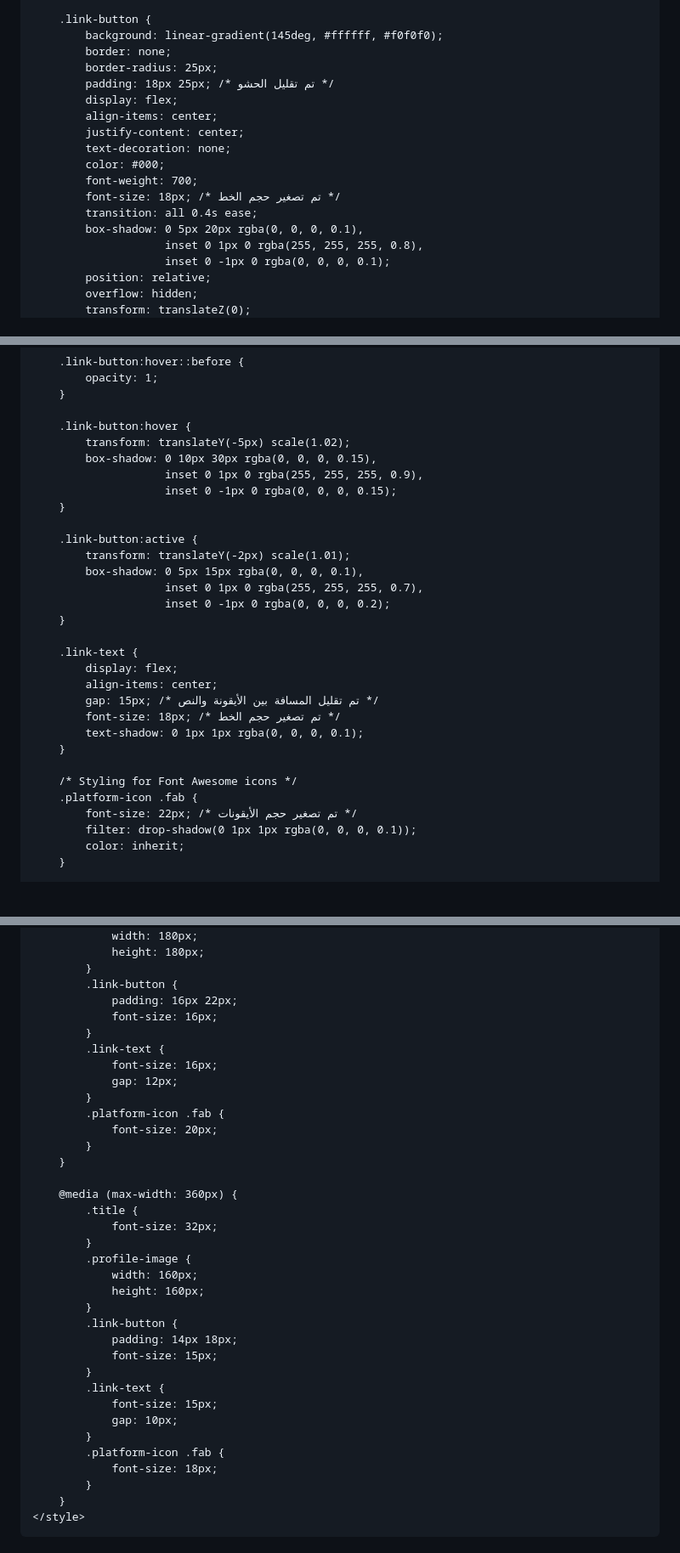
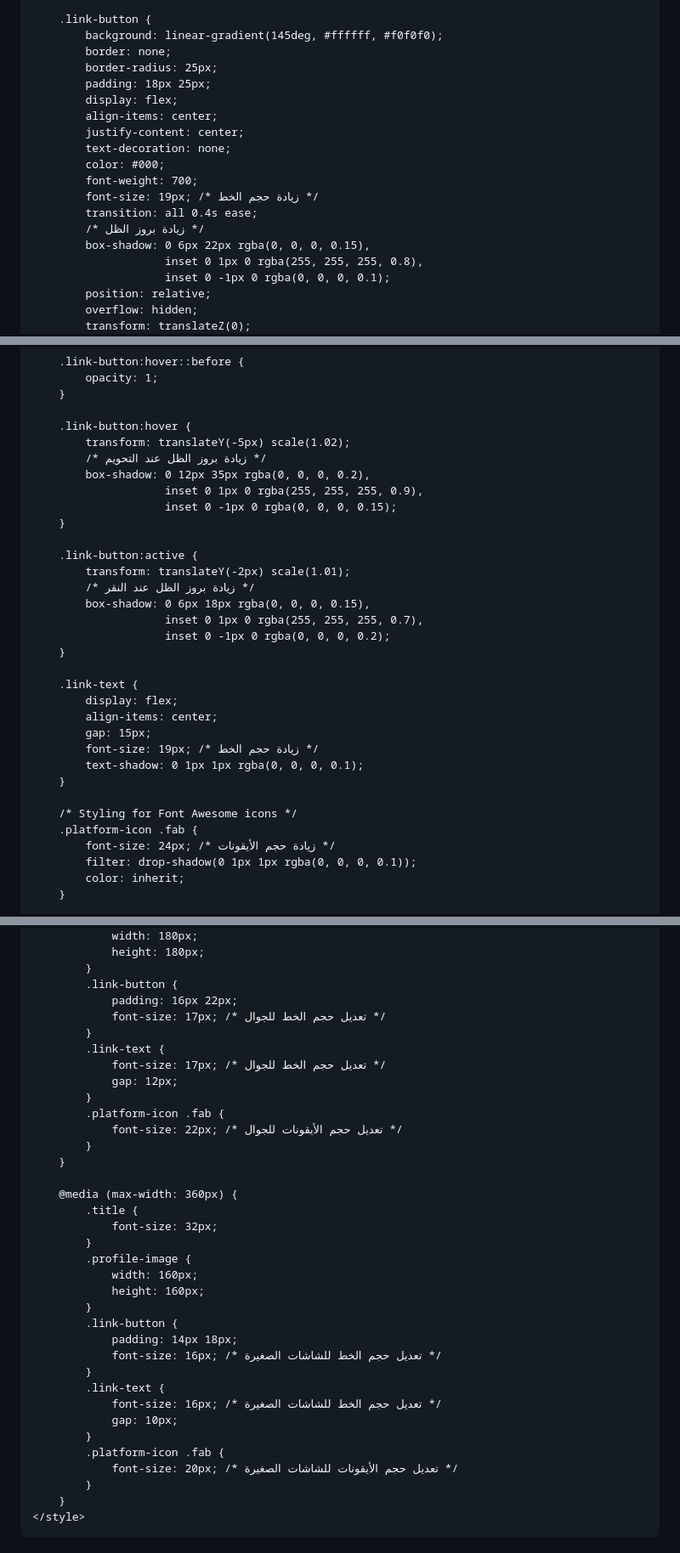
Before and after one commit to dhtbcbc/-, a Markdown page: README.md, 3 parts joined by grey strips. Shown at 85% size. GitHub-like rendering; blank space fills up the shorter version.

```diff
--- a/README.md
+++ b/README.md
@@ -102,16 +102,17 @@
             background: linear-gradient(145deg, #ffffff, #f0f0f0);
             border: none;
             border-radius: 25px;
-            padding: 18px 25px; /* تم تقليل الحشو */
+            padding: 18px 25px;
             display: flex;
             align-items: center;
             justify-content: center;
             text-decoration: none;
             color: #000;
             font-weight: 700;
-            font-size: 18px; /* تم تصغير حجم الخط */
+            font-size: 19px; /* زيادة حجم الخط */
             transition: all 0.4s ease;
-            box-shadow: 0 5px 20px rgba(0, 0, 0, 0.1),
+            /* زيادة بروز الظل */
+            box-shadow: 0 6px 22px rgba(0, 0, 0, 0.15),
                         inset 0 1px 0 rgba(255, 255, 255, 0.8),
                         inset 0 -1px 0 rgba(0, 0, 0, 0.1);
             position: relative;
@@ -137,14 +138,16 @@
 
         .link-button:hover {
             transform: translateY(-5px) scale(1.02);
-            box-shadow: 0 10px 30px rgba(0, 0, 0, 0.15),
+            /* زيادة بروز الظل عند التحويم */
+            box-shadow: 0 12px 35px rgba(0, 0, 0, 0.2),
                         inset 0 1px 0 rgba(255, 255, 255, 0.9),
                         inset 0 -1px 0 rgba(0, 0, 0, 0.15);
         }
 
         .link-button:active {
             transform: translateY(-2px) scale(1.01);
-            box-shadow: 0 5px 15px rgba(0, 0, 0, 0.1),
+            /* زيادة بروز الظل عند النقر */
+            box-shadow: 0 6px 18px rgba(0, 0, 0, 0.15),
                         inset 0 1px 0 rgba(255, 255, 255, 0.7),
                         inset 0 -1px 0 rgba(0, 0, 0, 0.2);
         }
@@ -152,14 +155,14 @@
         .link-text {
             display: flex;
             align-items: center;
-            gap: 15px; /* تم تقليل المسافة بين الأيقونة والنص */
-            font-size: 18px; /* تم تصغير حجم الخط */
+            gap: 15px;
+            font-size: 19px; /* زيادة حجم الخط */
             text-shadow: 0 1px 1px rgba(0, 0, 0, 0.1);
         }
 
         /* Styling for Font Awesome icons */
         .platform-icon .fab {
-            font-size: 22px; /* تم تصغير حجم الأيقونات */
+            font-size: 24px; /* زيادة حجم الأيقونات */
             filter: drop-shadow(0 1px 1px rgba(0, 0, 0, 0.1));
             color: inherit;
         }
@@ -219,14 +222,14 @@
             }
             .link-button {
                 padding: 16px 22px;
-                font-size: 16px;
+                font-size: 17px; /* تعديل حجم الخط للجوال */
             }
             .link-text {
-                font-size: 16px;
+                font-size: 17px; /* تعديل حجم الخط للجوال */
                 gap: 12px;
             }
             .platform-icon .fab {
-                font-size: 20px;
+                font-size: 22px; /* تعديل حجم الأيقونات للجوال */
             }
         }
 
@@ -240,14 +243,14 @@
             }
             .link-button {
                 padding: 14px 18px;
-                font-size: 15px;
+                font-size: 16px; /* تعديل حجم الخط للشاشات الصغيرة */
             }
             .link-text {
-                font-size: 15px;
+                font-size: 16px; /* تعديل حجم الخط للشاشات الصغيرة */
                 gap: 10px;
             }
             .platform-icon .fab {
-                font-size: 18px;
+                font-size: 20px; /* تعديل حجم الأيقونات للشاشات الصغيرة */
             }
         }
     </style>
```
Also changed, not shown: other parts of README.md (+2 -2 lines).
